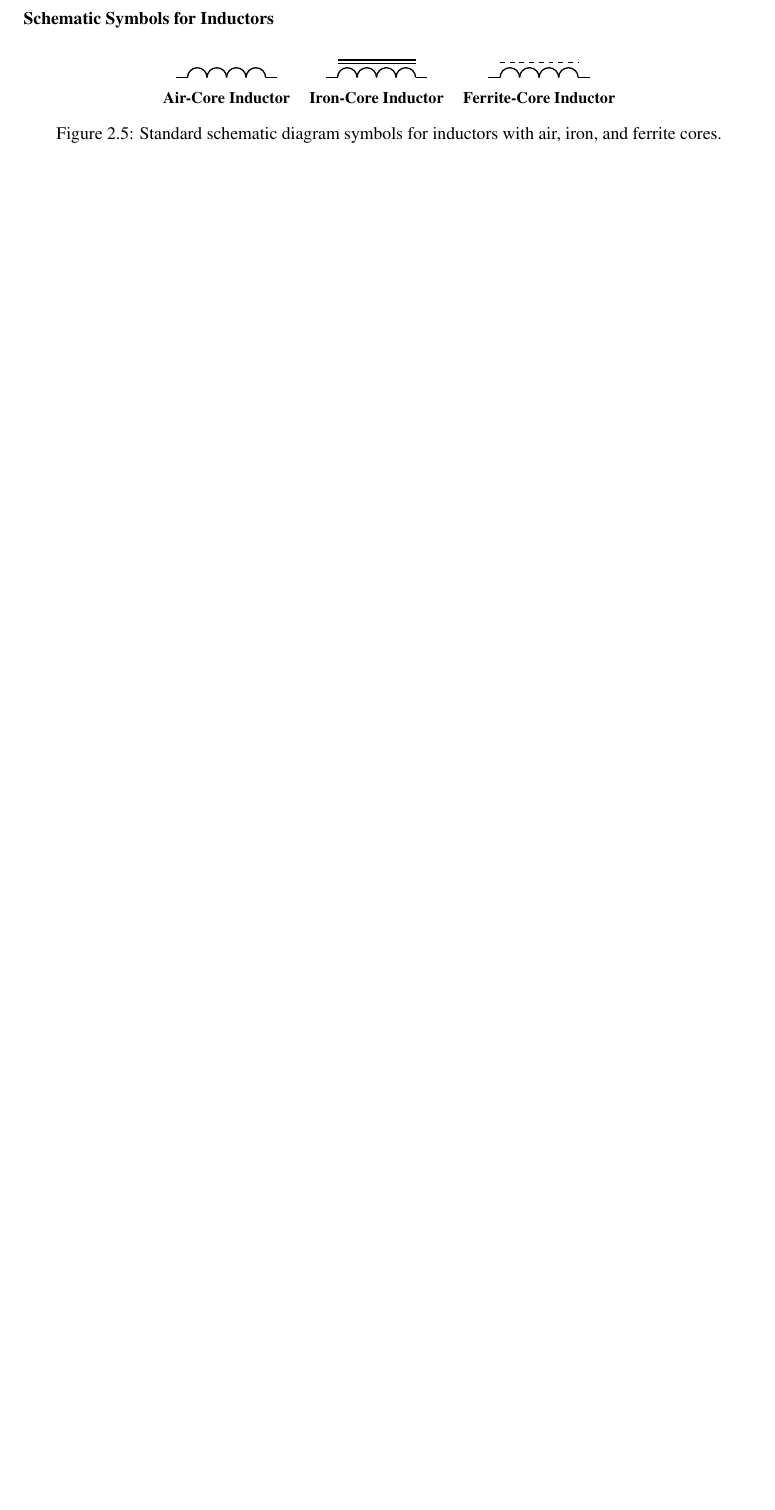
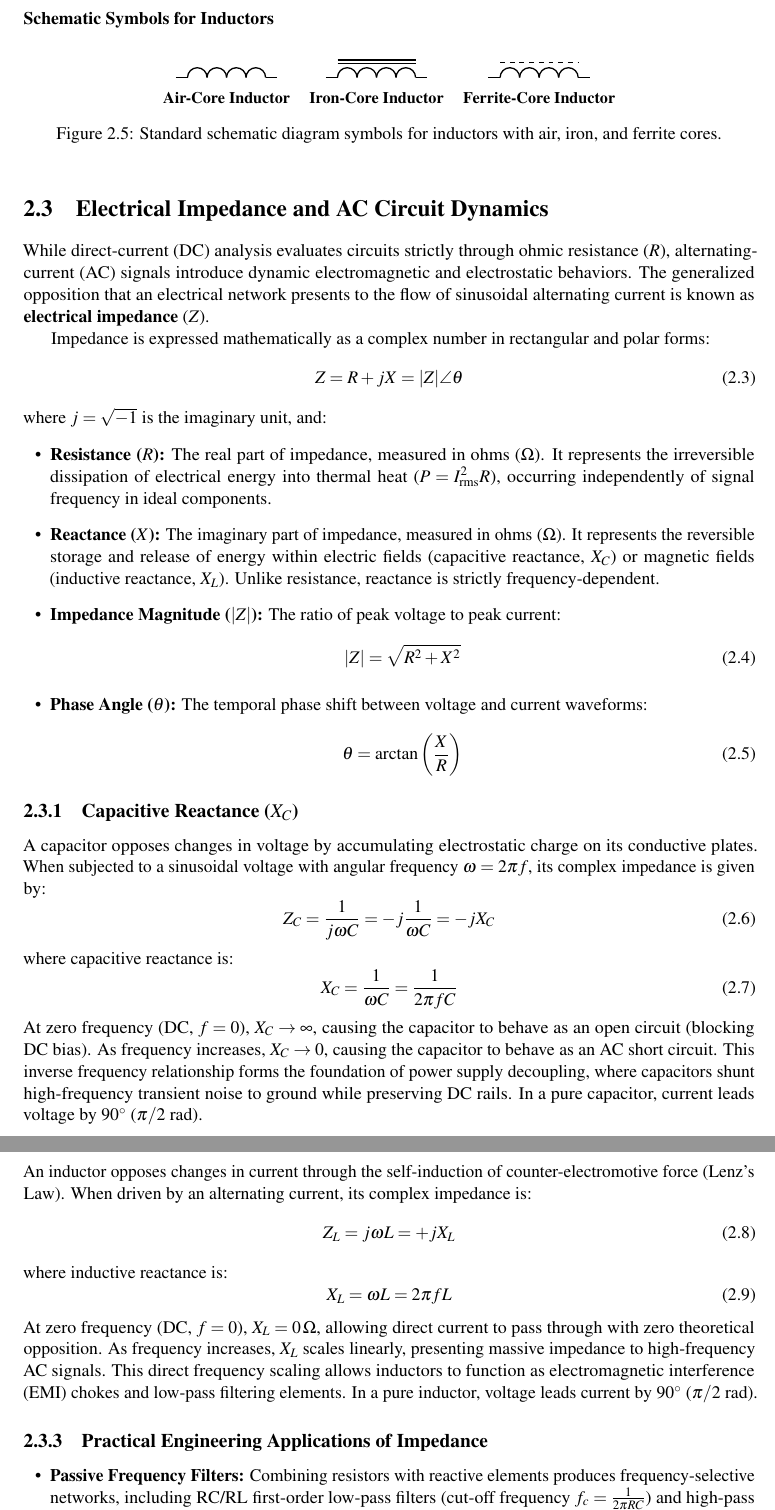
Before and after one commit to kenlyEmmanuel-main/Cpe-module, a LaTeX thesis (module/main.tex, which reads module/sections/02_components.tex): part of page 13 of 25 before the commit and two parts of pages 13 and 14 of 27 after it, the two joined at a grey line, cut so that both start at the same text, the shorter picture padded with empty space. Compiled offline with pdfLaTeX.

Commit message:
Introduce electrical impedance, reactance, and AC dynamics to Chapter 2

```diff
--- a/module/sections/02_components.tex
+++ b/module/sections/02_components.tex
@@ -158,6 +158,55 @@ where $L$ is inductance measured in Henries (H). Inductors resist abrupt changes
     \caption{Standard schematic diagram symbols for inductors with air, iron, and ferrite cores.}
     \label{fig:inductor_symbols}
 \end{figure}
+\section{Electrical Impedance and AC Circuit Dynamics}
+While direct-current (DC) analysis evaluates circuits strictly through ohmic resistance ($R$), alternating-current (AC) signals introduce dynamic electromagnetic and electrostatic behaviors. The generalized opposition that an electrical network presents to the flow of sinusoidal alternating current is known as \textbf{electrical impedance} ($Z$).
+
+Impedance is expressed mathematically as a complex number in rectangular and polar forms:
+\begin{equation}
+    Z = R + jX = |Z|\angle\theta
+\end{equation}
+where $j = \sqrt{-1}$ is the imaginary unit, and:
+\begin{itemize}[leftmargin=1.5em]
+    \item \textbf{Resistance ($R$):} The real part of impedance, measured in ohms ($\Omega$). It represents the irreversible dissipation of electrical energy into thermal heat ($P = I_{\text{rms}}^2 R$), occurring independently of signal frequency in ideal components.
+    \item \textbf{Reactance ($X$):} The imaginary part of impedance, measured in ohms ($\Omega$). It represents the reversible storage and release of energy within electric fields (capacitive reactance, $X_C$) or magnetic fields (inductive reactance, $X_L$). Unlike resistance, reactance is strictly frequency-dependent.
+    \item \textbf{Impedance Magnitude ($|Z|$):} The ratio of peak voltage to peak current:
+    \begin{equation}
+        |Z| = \sqrt{R^2 + X^2}
+    \end{equation}
+    \item \textbf{Phase Angle ($\theta$):} The temporal phase shift between voltage and current waveforms:
+    \begin{equation}
+        \theta = \arctan\left(\frac{X}{R}\right)
+    \end{equation}
+\end{itemize}
+
+\subsection{Capacitive Reactance (\texorpdfstring{$X_C$}{X\_C})}
+A capacitor opposes changes in voltage by accumulating electrostatic charge on its conductive plates. When subjected to a sinusoidal voltage with angular frequency $\omega = 2\pi f$, its complex impedance is given by:
+\begin{equation}
+    Z_C = \frac{1}{j\omega C} = -j\frac{1}{\omega C} = -j X_C
+\end{equation}
+where capacitive reactance is:
+\begin{equation}
+    X_C = \frac{1}{\omega C} = \frac{1}{2\pi f C}
+\end{equation}
+At zero frequency (DC, $f = 0$), $X_C \to \infty$, causing the capacitor to behave as an open circuit (blocking DC bias). As frequency increases, $X_C \to 0$, causing the capacitor to behave as an AC short circuit. This inverse frequency relationship forms the foundation of power supply decoupling, where capacitors shunt high-frequency transient noise to ground while preserving DC rails. In a pure capacitor, current leads voltage by $90^\circ$ ($\pi/2\text{ rad}$).
+
+\subsection{Inductive Reactance (\texorpdfstring{$X_L$}{X\_L})}
+An inductor opposes changes in current through the self-induction of counter-electromotive force (Lenz's Law). When driven by an alternating current, its complex impedance is:
+\begin{equation}
+    Z_L = j\omega L = +j X_L
+\end{equation}
+where inductive reactance is:
+\begin{equation}
+    X_L = \omega L = 2\pi f L
+\end{equation}
+At zero frequency (DC, $f = 0$), $X_L = 0\,\Omega$, allowing direct current to pass through with zero theoretical opposition. As frequency increases, $X_L$ scales linearly, presenting massive impedance to high-frequency AC signals. This direct frequency scaling allows inductors to function as electromagnetic interference (EMI) chokes and low-pass filtering elements. In a pure inductor, voltage leads current by $90^\circ$ ($\pi/2\text{ rad}$).
+
+\subsection{Practical Engineering Applications of Impedance}
+\begin{itemize}[leftmargin=1.5em]
+    \item \textbf{Passive Frequency Filters:} Combining resistors with reactive elements produces frequency-selective networks, including RC/RL first-order low-pass filters (cut-off frequency $f_c = \frac{1}{2\pi RC}$) and high-pass filters used extensively in audio processing, sensor conditioning, and analog-to-digital converter (ADC) anti-aliasing.
+    \item \textbf{Impedance Matching \& Signal Integrity:} In high-speed digital communications and RF systems, circuit traces behave as transmission lines. When the load impedance does not match the source and line characteristic impedance (typically $50\,\Omega$ in RF and $100\,\Omega$ differential in USB/Ethernet), signal reflections occur, generating ringing, false logic triggers, and severe data degradation.
+\end{itemize}
+
 \section{Active Semiconductor Devices}
 
 \subsection{Diodes}
```
Also changed, not shown: presentation/sections/03_components.tex (+27 -0 lines).
